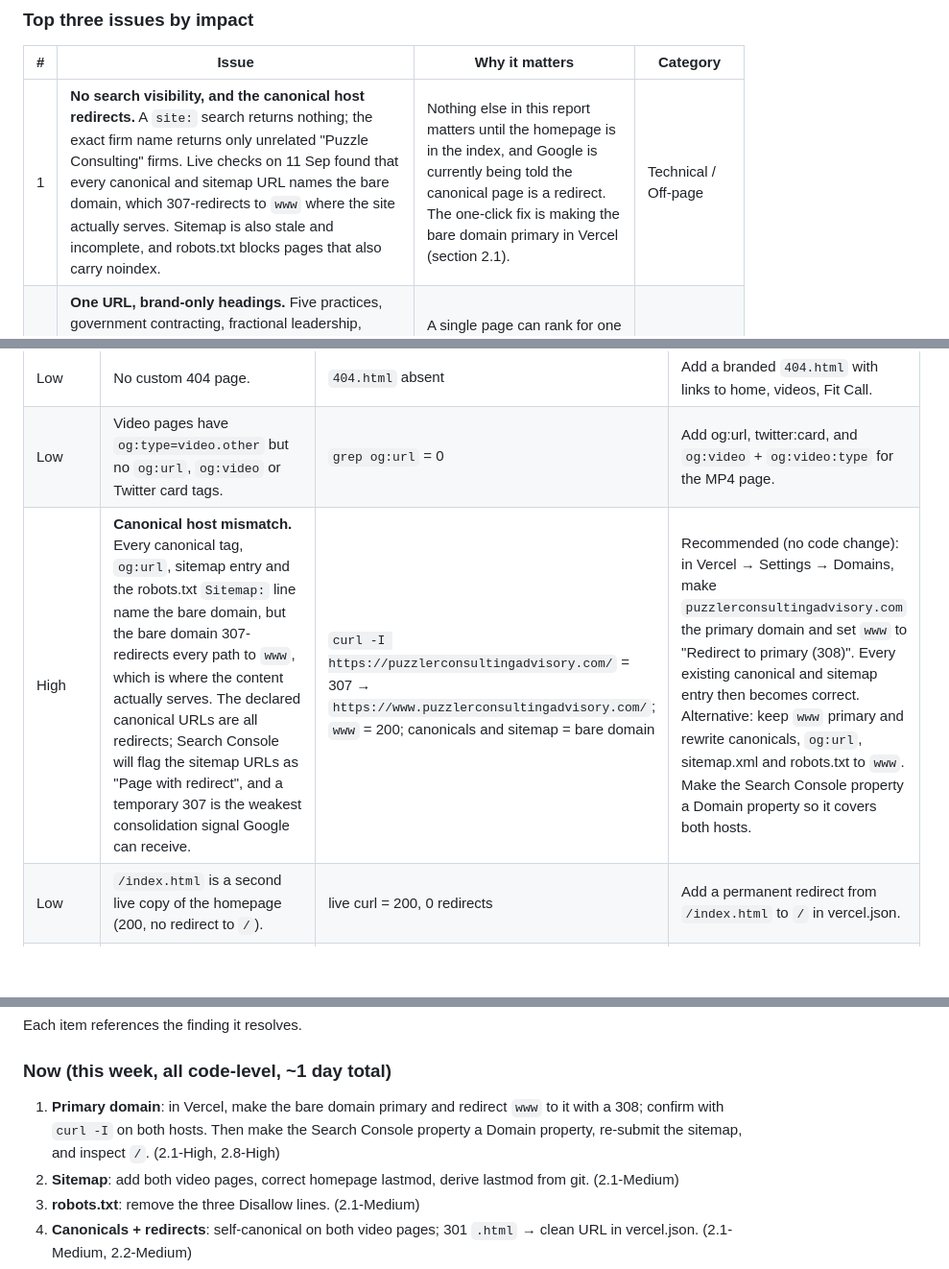
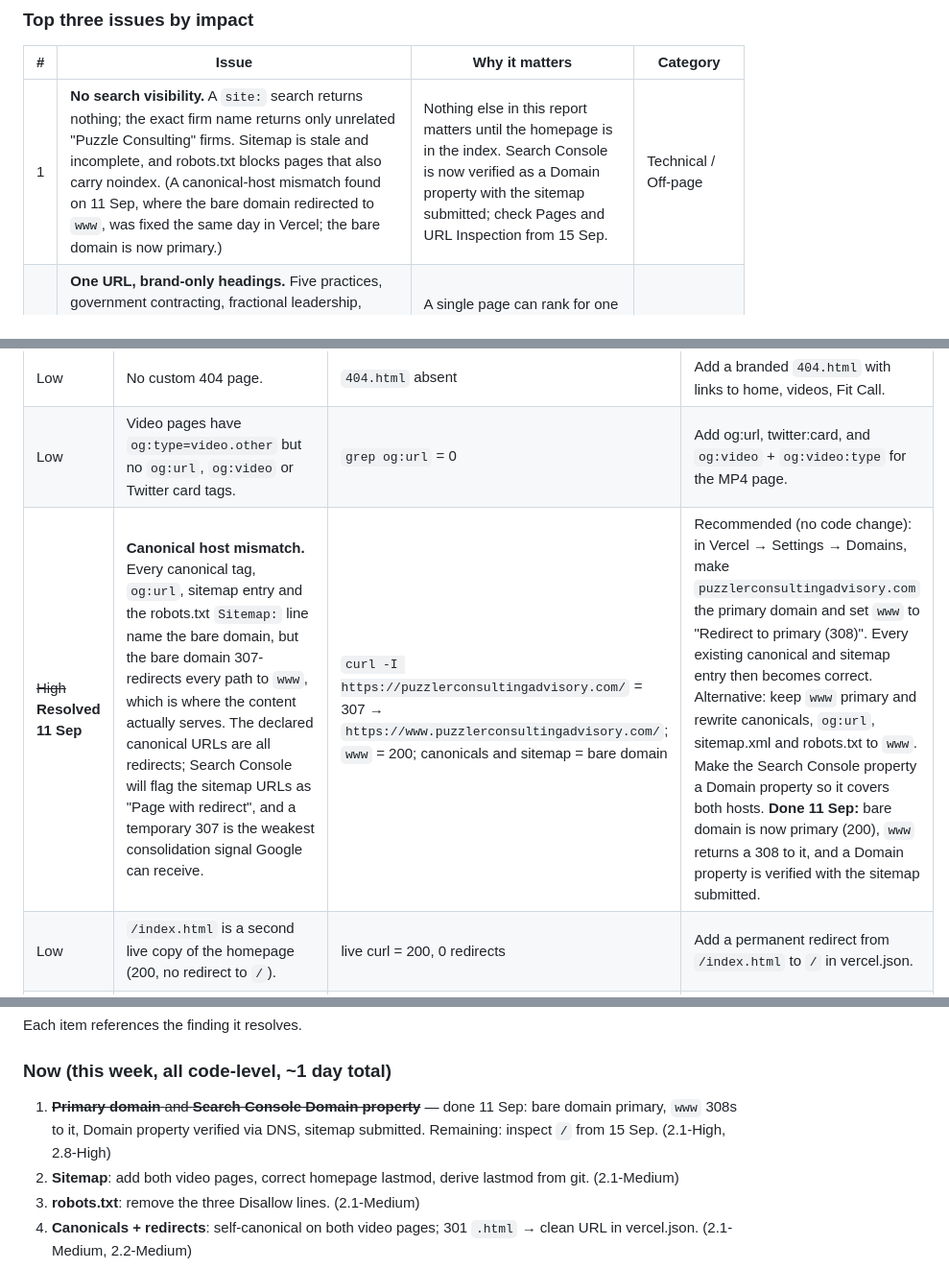
Before and after one commit to puzzlerconsultingadvisory/puzzler-website, a Markdown page: outputs/SEO_Assessment_puzzlerconsultingadvisory.com_2026-09-10.md, 3 parts joined by grey strips. Shown at 96% size. GitHub-like rendering; blank space fills up the shorter version.

```diff
--- a/outputs/SEO_Assessment_puzzlerconsultingadvisory.com_2026-09-10.md
+++ b/outputs/SEO_Assessment_puzzlerconsultingadvisory.com_2026-09-10.md
@@ -18,7 +18,7 @@ The site scores strongly on the things developers control: valid HTML, Lighthous
 
 | # | Issue | Why it matters | Category |
 |---|---|---|---|
-| 1 | **No search visibility, and the canonical host redirects.** A `site:` search returns nothing; the exact firm name returns only unrelated "Puzzle Consulting" firms. Live checks on 11 Sep found that every canonical and sitemap URL names the bare domain, which 307-redirects to `www` where the site actually serves. Sitemap is also stale and incomplete, and robots.txt blocks pages that also carry noindex. | Nothing else in this report matters until the homepage is in the index, and Google is currently being told the canonical page is a redirect. The one-click fix is making the bare domain primary in Vercel (section 2.1). | Technical / Off-page |
+| 1 | **No search visibility.** A `site:` search returns nothing; the exact firm name returns only unrelated "Puzzle Consulting" firms. Sitemap is stale and incomplete, and robots.txt blocks pages that also carry noindex. (A canonical-host mismatch found on 11 Sep, where the bare domain redirected to `www`, was fixed the same day in Vercel; the bare domain is now primary.) | Nothing else in this report matters until the homepage is in the index. Search Console is now verified as a Domain property with the sitemap submitted; check Pages and URL Inspection from 15 Sep. | Technical / Off-page |
 | 2 | **One URL, brand-only headings.** Five practices, government contracting, fractional leadership, speaking and the founder bio share `index.html` (8,560 words). The `<h1>` is "Making the pieces fit." and no title or heading contains "nonprofit", "compliance", "government contracting", "fractional", "Annapolis" or "Maryland". | A single page can rank for one intent. Competing sites in the target queries all have dedicated service and location pages. | Architecture / On-page |
 | 3 | **No trust or entity signals.** Zero structured data on any page, no address on any indexable page, no testimonials, case studies or credentials, and 16 blocks of draft copy still marked `DRAFT COPY` in production (14 on 10 Sep; two more arrived with PRs #25/#26). | Google needs to resolve *who* this is (entity), *where* (local), and *why to trust it* (E-E-A-T). None of the three is currently answered in machine-readable or human-readable form. | Schema / Content |
 
@@ -54,7 +54,7 @@ Severity: **High** = blocks or materially limits ranking; **Medium** = measurabl
 | Low | `puzzler_card.html` (business card with a direct personal email + vCard) is indexable but orphaned and not in the sitemap. | page head; no inbound links | Decide: `noindex` if QR-only, otherwise link it and list it. |
 | Low | No custom 404 page. | `404.html` absent | Add a branded `404.html` with links to home, videos, Fit Call. |
 | Low | Video pages have `og:type=video.other` but no `og:url`, `og:video` or Twitter card tags. | `grep og:url` = 0 | Add og:url, twitter:card, and `og:video` + `og:video:type` for the MP4 page. |
-| High | **Canonical host mismatch.** Every canonical tag, `og:url`, sitemap entry and the robots.txt `Sitemap:` line name the bare domain, but the bare domain 307-redirects every path to `www`, which is where the content actually serves. The declared canonical URLs are all redirects; Search Console will flag the sitemap URLs as "Page with redirect", and a temporary 307 is the weakest consolidation signal Google can receive. | `curl -I https://puzzlerconsultingadvisory.com/` = 307 → `https://www.puzzlerconsultingadvisory.com/`; `www` = 200; canonicals and sitemap = bare domain | Recommended (no code change): in Vercel → Settings → Domains, make `puzzlerconsultingadvisory.com` the primary domain and set `www` to "Redirect to primary (308)". Every existing canonical and sitemap entry then becomes correct. Alternative: keep `www` primary and rewrite canonicals, `og:url`, sitemap.xml and robots.txt to `www`. Make the Search Console property a Domain property so it covers both hosts. |
+| ~~High~~ **Resolved 11 Sep** | **Canonical host mismatch.** Every canonical tag, `og:url`, sitemap entry and the robots.txt `Sitemap:` line name the bare domain, but the bare domain 307-redirects every path to `www`, which is where the content actually serves. The declared canonical URLs are all redirects; Search Console will flag the sitemap URLs as "Page with redirect", and a temporary 307 is the weakest consolidation signal Google can receive. | `curl -I https://puzzlerconsultingadvisory.com/` = 307 → `https://www.puzzlerconsultingadvisory.com/`; `www` = 200; canonicals and sitemap = bare domain | Recommended (no code change): in Vercel → Settings → Domains, make `puzzlerconsultingadvisory.com` the primary domain and set `www` to "Redirect to primary (308)". Every existing canonical and sitemap entry then becomes correct. Alternative: keep `www` primary and rewrite canonicals, `og:url`, sitemap.xml and robots.txt to `www`. Make the Search Console property a Domain property so it covers both hosts. **Done 11 Sep:** bare domain is now primary (200), `www` returns a 308 to it, and a Domain property is verified with the sitemap submitted. |
 | Low | `/index.html` is a second live copy of the homepage (200, no redirect to `/`). | live curl = 200, 0 redirects | Add a permanent redirect from `/index.html` to `/` in vercel.json. |
 | Info | Verified live on 11 Sep: `http://www` → 308 → `https://www`; HSTS `max-age=63072000` on both hosts (no includeSubDomains/preload); unknown paths return a real 404 on `www`; Brotli compression; HTTP/2; edge TTFB ≈160 ms; robots.txt, sitemap.xml and the Search Console verification file all serve 200 on `www` as committed. | live curl on both hosts | Optionally add `includeSubDomains; preload` to HSTS once the host direction is settled. |
 | Info | Positives: canonical on `/`, privacy, terms; robots.txt references the sitemap; single h1; `lang="en"`; viewport everywhere; html-validate clean on all six published pages. | `npm run validate` | — |
@@ -148,7 +148,7 @@ Each item references the finding it resolves.
 
 ### Now (this week, all code-level, ~1 day total)
 
-1. **Primary domain**: in Vercel, make the bare domain primary and redirect `www` to it with a 308; confirm with `curl -I` on both hosts. Then make the Search Console property a Domain property, re-submit the sitemap, and inspect `/`. (2.1-High, 2.8-High)
+1. ~~**Primary domain** and **Search Console Domain property**~~ — done 11 Sep: bare domain primary, `www` 308s to it, Domain property verified via DNS, sitemap submitted. Remaining: inspect `/` from 15 Sep. (2.1-High, 2.8-High)
 2. **Sitemap**: add both video pages, correct homepage lastmod, derive lastmod from git. (2.1-Medium)
 3. **robots.txt**: remove the three Disallow lines. (2.1-Medium)
 4. **Canonicals + redirects**: self-canonical on both video pages; 301 `.html` → clean URL in vercel.json. (2.1-Medium, 2.2-Medium)
```
Also changed, not shown: other parts of outputs/SEO_Assessment_puzzlerconsultingadvisory.com_2026-09-10.md (+1 -1 lines), seo_audit_state.md (+9 -2 lines).
